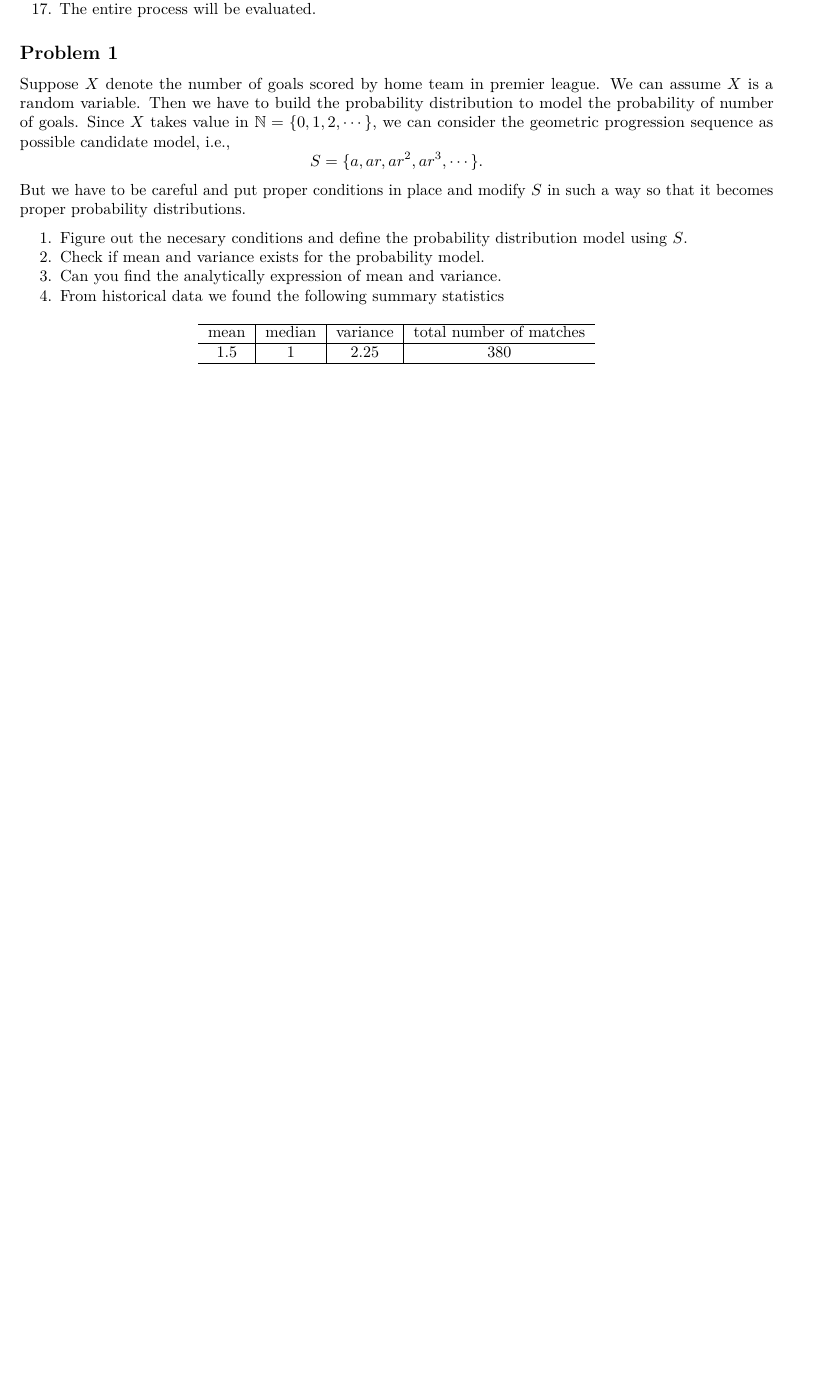
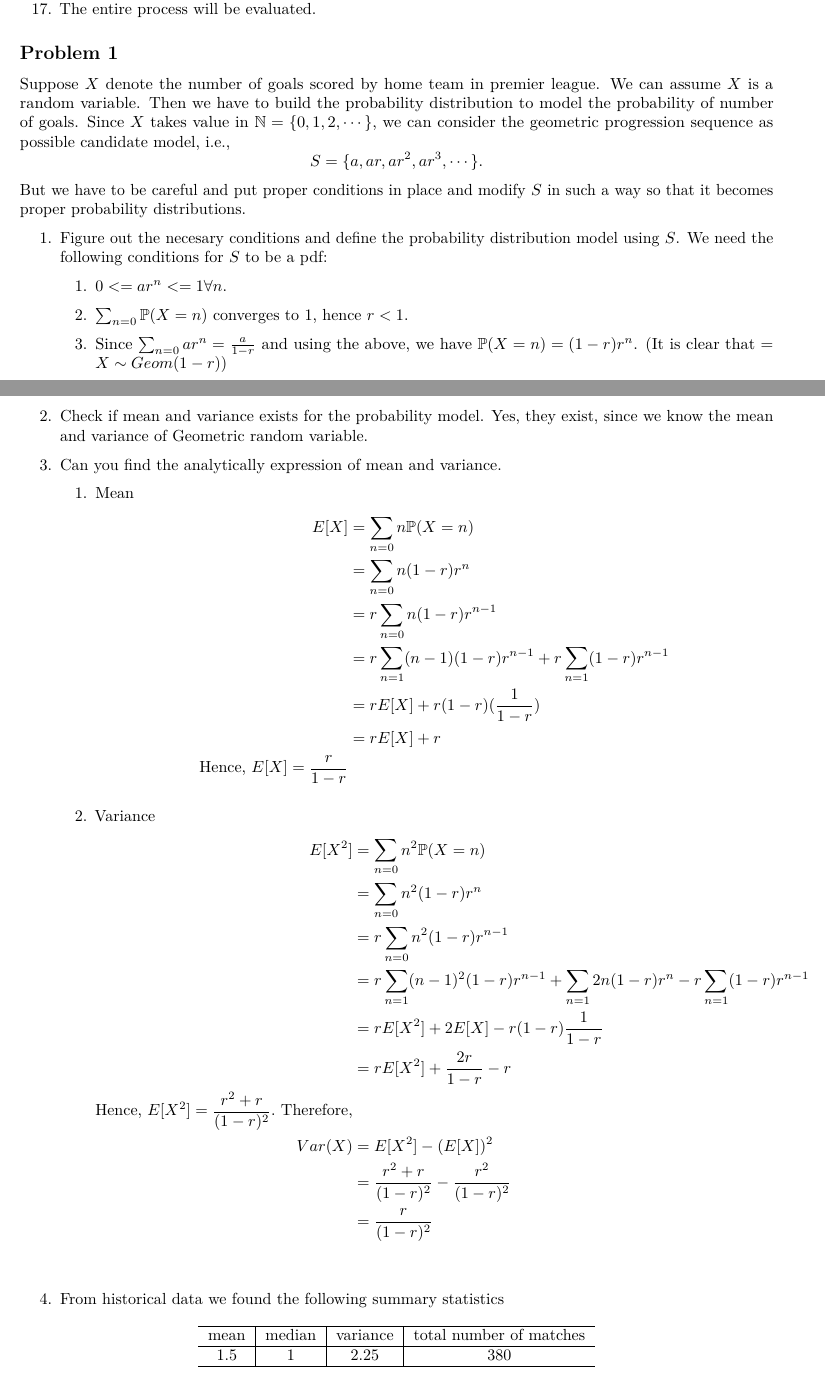
Before and after one commit to muhammedjassim/PBSR-Assignment-2, an R Markdown document (Assignment 2/Code/Assignment_02.Rmd): part of page 1 of 7 before the commit and two parts of pages 1 and 2 of 8 after it, the two joined at a grey line, cut so that both start at the same text, the shorter picture padded with empty space. Rendered offline with R 4.5, knitr and Pandoc, then LaTeX, with nearby package versions; some code elsewhere in the file could not run offline.

Commit message:
Update Assignment_02.Rmd
I have added the solutions of first 3 questions of Problem 1.

```diff
--- a/Assignment 2/Code/Assignment_02.Rmd
+++ b/Assignment 2/Code/Assignment_02.Rmd
@@ -34,8 +34,44 @@ $$
 But we have to be careful and put proper conditions in place and modify $S$ in such a way so that it becomes proper probability distributions.
 
 1. Figure out the necesary conditions and define the probability distribution model using $S$.
+We need the following conditions for $S$ to be a pdf:
+\begin{itemize}
+\item [1.] $0<=ar^n <=1 \forall n$.
+\item [2.] $\sum_{n=0}^{}\mathbb{P}(X=n)$ converges to 1, hence $r<1$.
+\item [3.] Since $\sum_{n=0}^{} ar^n = \frac{a}{1-r}$ and using the above, we
+have $\mathbb{P}(X=n) = (1-r)r^n$. (It is clear that = $X \sim Geom(1-r)$)
+\end{itemize}
+
 2. Check if mean and variance exists for the probability model.
+     Yes, they exist, since we know the mean and variance of Geometric random variable.
+
 3. Can you find the analytically expression of mean and variance.
+     \begin{itemize}
+\item [1.] Mean
+\begin{align*}
+E[X] &= \sum_{n=0}n{\mathbb{P}(X=n)}\\
+     &= \sum_{n=0}n(1-r)r^n\\
+     &= r\sum_{n=0}n(1-r)r^{n-1}\\
+     &= r\sum_{n=1}(n-1)(1-r)r^{n-1} + r\sum_{n=1}(1-r)r^{n-1}\\
+     &= rE[X] + r(1-r)(\frac{1}{1-r})\\
+     &= rE[X] + r\\
+\text{Hence,}~ E[X] = \frac{r}{1-r}
+\end{align*}
+\item [2.] Variance
+\begin{align*}
+E[X^2] &= \sum_{n=0}n^2{\mathbb{P}(X=n)}\\
+     &= \sum_{n=0}n^2(1-r)r^n\\
+     &= r\sum_{n=0}n^2(1-r)r^{n-1}\\
+     &= r\sum_{n=1}(n-1)^2(1-r)r^{n-1} + \sum_{n=1}2n(1-r)r^{n} - r\sum_{n=1}(1-r)r^{n-1}\\
+     &= rE[X^2] + 2E[X] - r(1-r)\frac{1}{1-r}\\
+     &= rE[X^2] + \frac{2r}{1-r} - r\\
+\text{Hence,}~ E[X^2] = \frac{r^2 + r}{(1-r)^2}. ~\text{Therefore,}\\
+Var(X) &= E[X^2] - (E[X])^2\\
+       &= \frac{r^2 + r}{(1-r)^2} - \frac{r^2}{(1-r)^2}\\
+       &= \frac{r}{(1-r)^2}\\
+\end{align*}
+\end{itemize}
+
 4. From historical data we found the following summary statistics
 \begin{table}[ht]
 \centering
```
